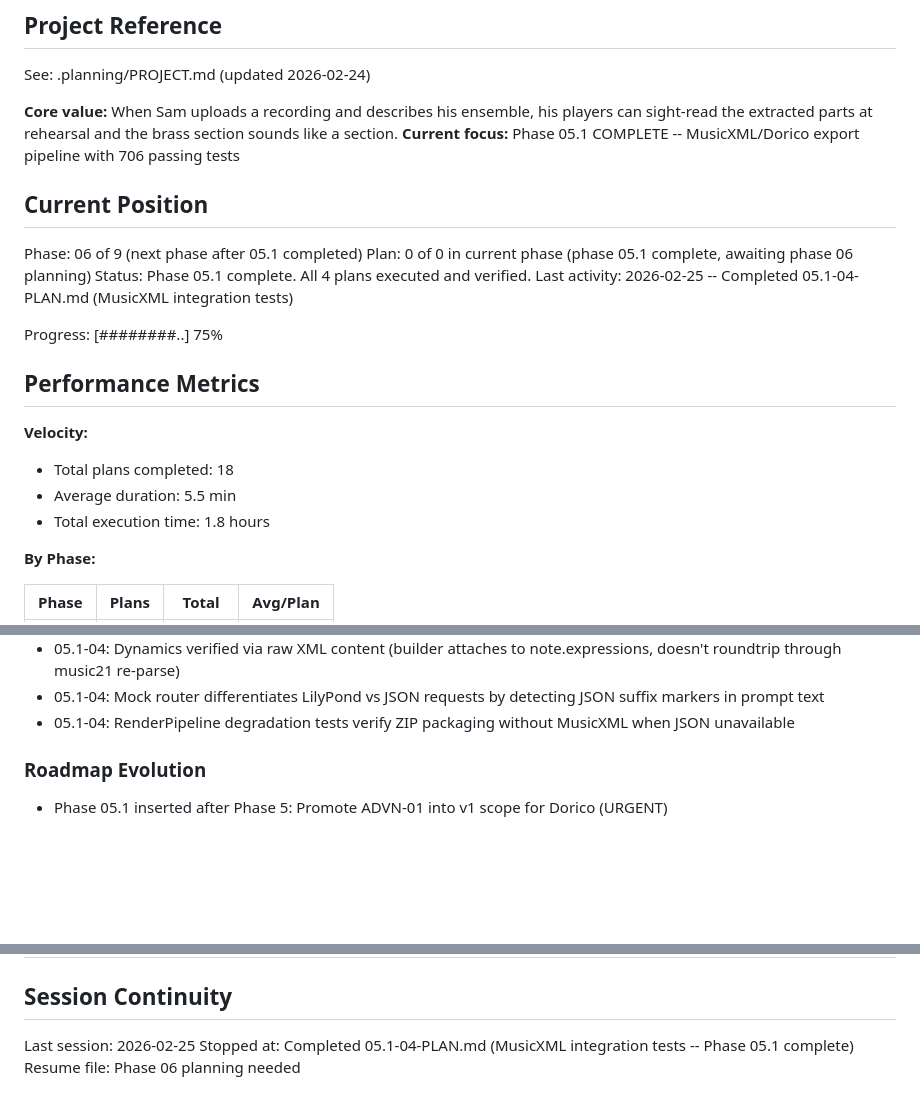
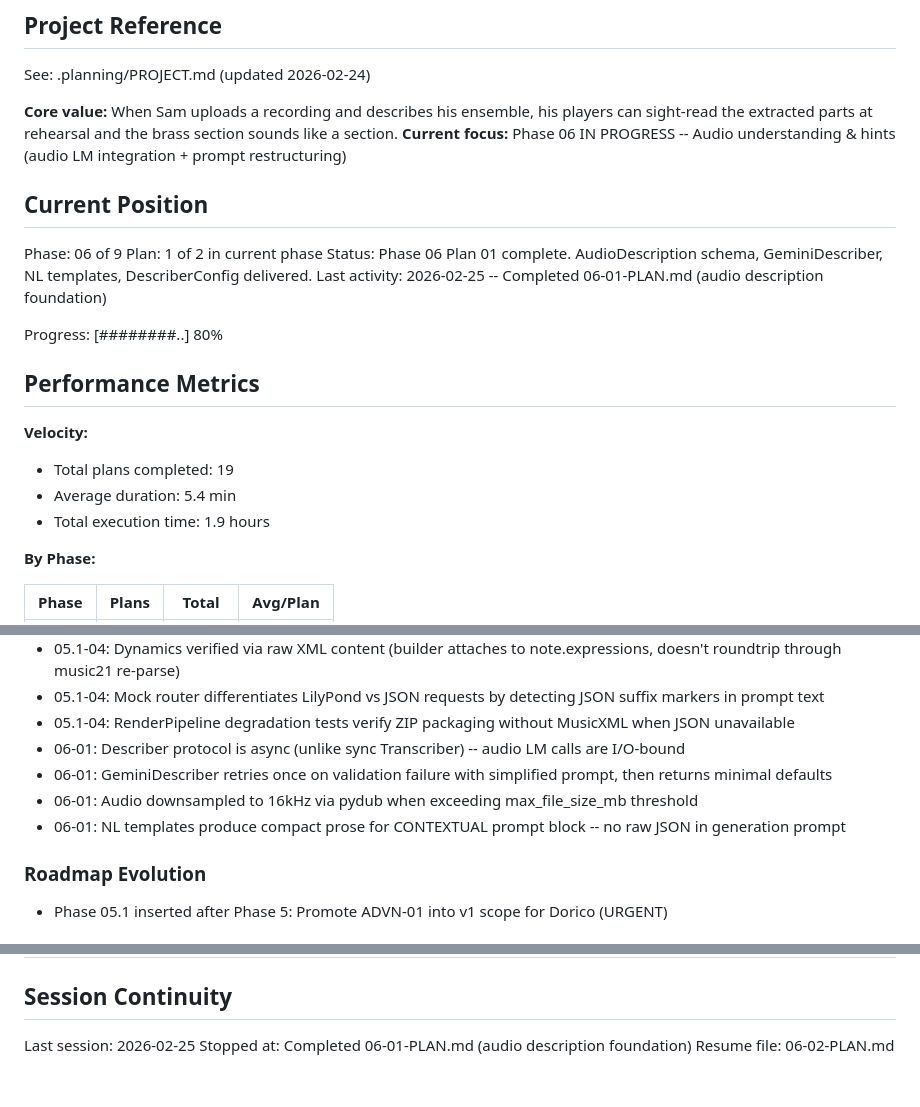
Before and after one commit to mbarnson/engrave, a Markdown page: .planning/STATE.md, 3 parts joined by grey strips. Drawn GitHub-style; blank space fills up the shorter version.

Commit message:
docs(06-01): complete audio description foundation plan
- SUMMARY.md with 2 tasks, 8 files, 25 tests passing
- STATE.md updated with position, decisions, metrics
- ROADMAP.md updated with phase 06 progress (1/2 plans)
- REQUIREMENTS.md: AUDP-03 marked complete

Co-Authored-By: Claude Opus 4.6 <noreply@anthropic.com>

```diff
--- a/.planning/STATE.md
+++ b/.planning/STATE.md
@@ -5,23 +5,23 @@
 See: .planning/PROJECT.md (updated 2026-02-24)
 
 **Core value:** When Sam uploads a recording and describes his ensemble, his players can sight-read the extracted parts at rehearsal and the brass section sounds like a section.
-**Current focus:** Phase 05.1 COMPLETE -- MusicXML/Dorico export pipeline with 706 passing tests
+**Current focus:** Phase 06 IN PROGRESS -- Audio understanding & hints (audio LM integration + prompt restructuring)
 
 ## Current Position
 
-Phase: 06 of 9 (next phase after 05.1 completed)
-Plan: 0 of 0 in current phase (phase 05.1 complete, awaiting phase 06 planning)
-Status: Phase 05.1 complete. All 4 plans executed and verified.
-Last activity: 2026-02-25 -- Completed 05.1-04-PLAN.md (MusicXML integration tests)
+Phase: 06 of 9
+Plan: 1 of 2 in current phase
+Status: Phase 06 Plan 01 complete. AudioDescription schema, GeminiDescriber, NL templates, DescriberConfig delivered.
+Last activity: 2026-02-25 -- Completed 06-01-PLAN.md (audio description foundation)
 
-Progress: [########..] 75%
+Progress: [########..] 80%
 
 ## Performance Metrics
 
 **Velocity:**
-- Total plans completed: 18
-- Average duration: 5.5 min
-- Total execution time: 1.8 hours
+- Total plans completed: 19
+- Average duration: 5.4 min
+- Total execution time: 1.9 hours
 
 **By Phase:**
 
@@ -145,6 +146,10 @@ Recent decisions affecting current work:
 - 05.1-04: Dynamics verified via raw XML content (builder attaches to note.expressions, doesn't roundtrip through music21 re-parse)
 - 05.1-04: Mock router differentiates LilyPond vs JSON requests by detecting JSON suffix markers in prompt text
 - 05.1-04: RenderPipeline degradation tests verify ZIP packaging without MusicXML when JSON unavailable
+- 06-01: Describer protocol is async (unlike sync Transcriber) -- audio LM calls are I/O-bound
+- 06-01: GeminiDescriber retries once on validation failure with simplified prompt, then returns minimal defaults
+- 06-01: Audio downsampled to 16kHz via pydub when exceeding max_file_size_mb threshold
+- 06-01: NL templates produce compact prose for CONTEXTUAL prompt block -- no raw JSON in generation prompt
 
 ### Roadmap Evolution
 
@@ -169,5 +174,5 @@ Recent decisions affecting current work:
 ## Session Continuity
 
 Last session: 2026-02-25
-Stopped at: Completed 05.1-04-PLAN.md (MusicXML integration tests -- Phase 05.1 complete)
-Resume file: Phase 06 planning needed
+Stopped at: Completed 06-01-PLAN.md (audio description foundation)
+Resume file: 06-02-PLAN.md
```
Also changed, not shown: other parts of .planning/STATE.md (+1 -0 lines), .planning/REQUIREMENTS.md (+2 -2 lines), 1 other file.
